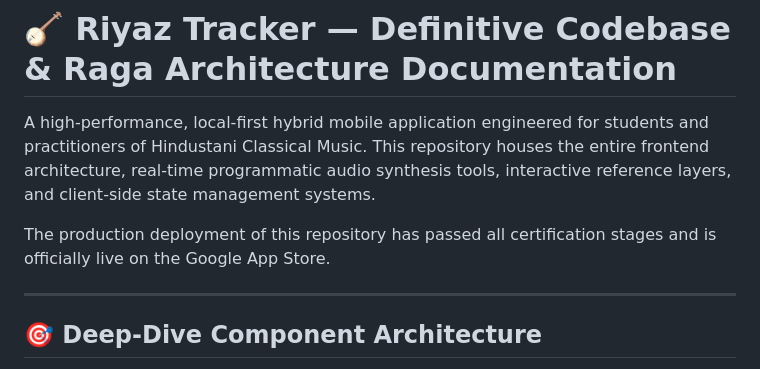
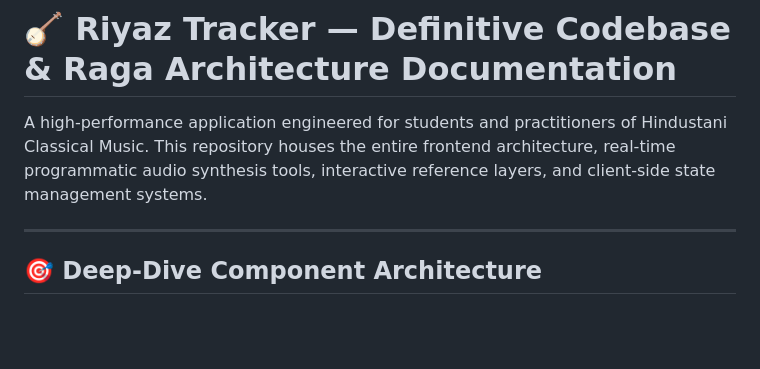
Before and after one commit to tanaypant1908/Riyaz-tracker, a Markdown page: README.md, the part around the change. GitHub-like rendering; blank space fills up the shorter version.

```diff
--- a/README.md
+++ b/README.md
@@ -1,8 +1,7 @@
 # 🪕 Riyaz Tracker — Definitive Codebase & Raga Architecture Documentation
 
-A high-performance, local-first hybrid mobile application engineered for students and practitioners of Hindustani Classical Music. This repository houses the entire frontend architecture, real-time programmatic audio synthesis tools, interactive reference layers, and client-side state management systems.
+A high-performance application engineered for students and practitioners of Hindustani Classical Music. This repository houses the entire frontend architecture, real-time programmatic audio synthesis tools, interactive reference layers, and client-side state management systems.
 
-The production deployment of this repository has passed all certification stages and is officially live on the Google App Store.
 
 ---
 
```
